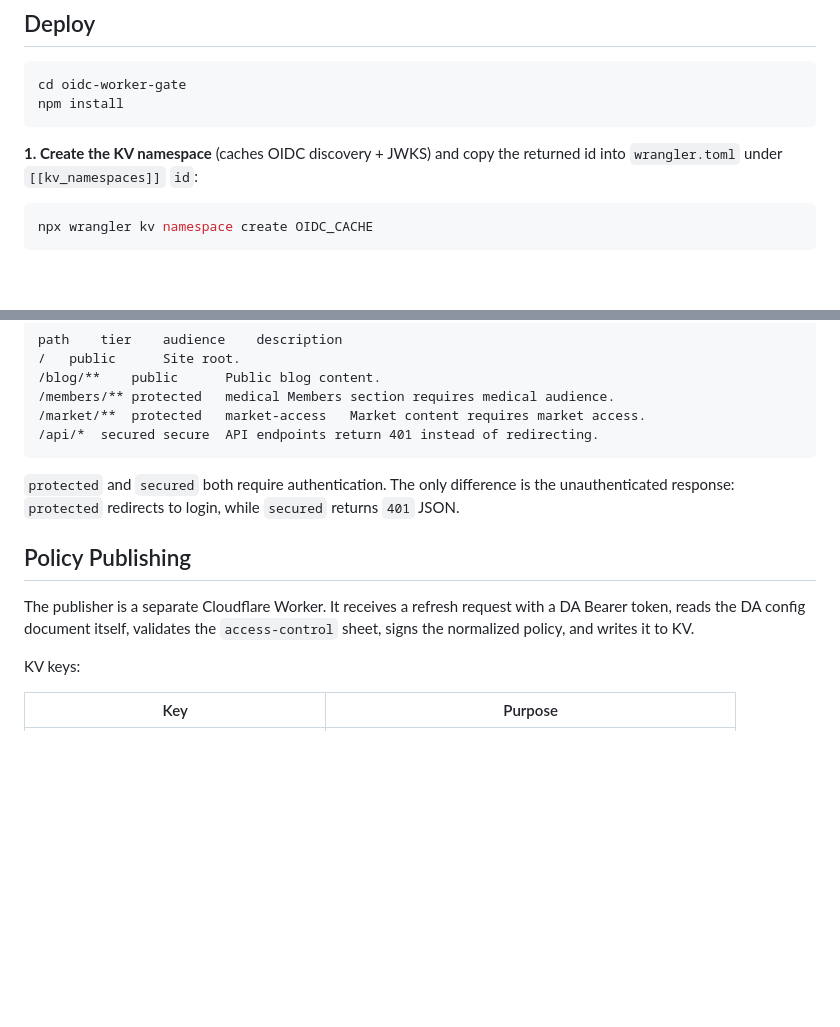
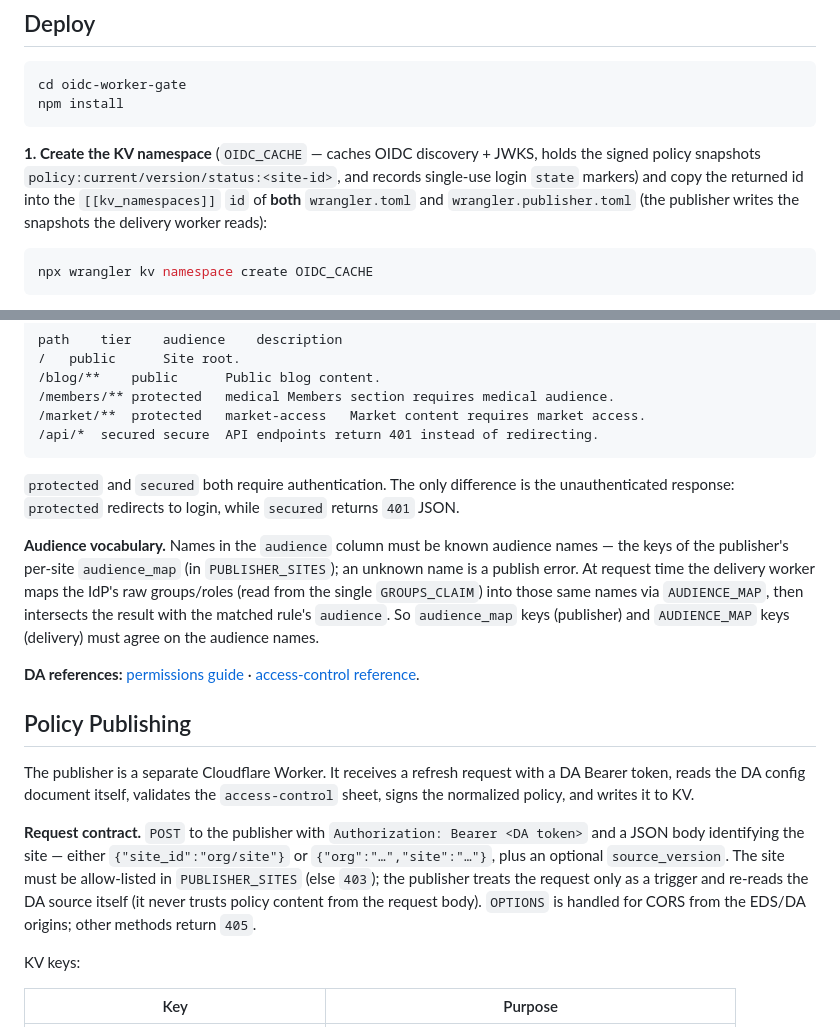
Before and after one commit to cpilsworth/research, a Markdown page: oidc-worker-gate/README.md, 2 parts joined by grey strips. Rendered like a GitHub page; blank space fills up the shorter version.

````diff
--- a/oidc-worker-gate/README.md
+++ b/oidc-worker-gate/README.md
@@ -161,8 +161,11 @@ cd oidc-worker-gate
 npm install
 ```
 
-**1. Create the KV namespace** (caches OIDC discovery + JWKS) and copy the returned id into
-`wrangler.toml` under `[[kv_namespaces]]` `id`:
+**1. Create the KV namespace** (`OIDC_CACHE` — caches OIDC discovery + JWKS, holds the signed
+policy snapshots `policy:current/version/status:<site-id>`, and records single-use login
+`state` markers) and copy the returned id into the `[[kv_namespaces]]` `id` of **both**
+`wrangler.toml` and `wrangler.publisher.toml` (the publisher writes the snapshots the
+delivery worker reads):
 
 ```bash
 npx wrangler kv namespace create OIDC_CACHE
@@ -268,11 +271,28 @@ path	tier	audience	description
 unauthenticated response: `protected` redirects to login, while `secured` returns `401`
 JSON.
 
+**Audience vocabulary.** Names in the `audience` column must be known audience names — the
+keys of the publisher's per-site `audience_map` (in `PUBLISHER_SITES`); an unknown name is a
+publish error. At request time the delivery worker maps the IdP's raw groups/roles (read from
+the single `GROUPS_CLAIM`) into those same names via `AUDIENCE_MAP`, then intersects the
+result with the matched rule's `audience`. So `audience_map` keys (publisher) and
+`AUDIENCE_MAP` keys (delivery) must agree on the audience names.
+
+**DA references:** [permissions guide](https://docs.da.live/administrators/guides/permissions)
+· [access-control reference](https://docs.da.live/developers/reference/access-control).
+
 ## Policy Publishing
 
 The publisher is a separate Cloudflare Worker. It receives a refresh request with a DA
 Bearer token, reads the DA config document itself, validates the `access-control` sheet,
 signs the normalized policy, and writes it to KV.
+
+**Request contract.** `POST` to the publisher with `Authorization: Bearer <DA token>` and a
+JSON body identifying the site — either `{"site_id":"org/site"}` or `{"org":"…","site":"…"}`,
+plus an optional `source_version`. The site must be allow-listed in `PUBLISHER_SITES` (else
+`403`); the publisher treats the request only as a trigger and re-reads the DA source itself
+(it never trusts policy content from the request body). `OPTIONS` is handled for CORS from
+the EDS/DA origins; other methods return `405`.
 
 KV keys:
 
````
Also changed, not shown: other parts of oidc-worker-gate/README.md (+39 -2 lines).
